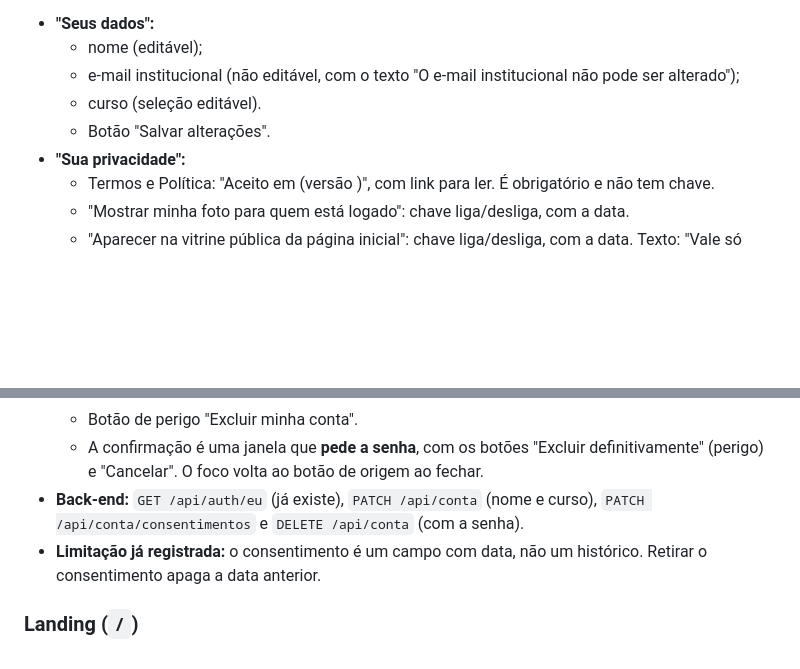
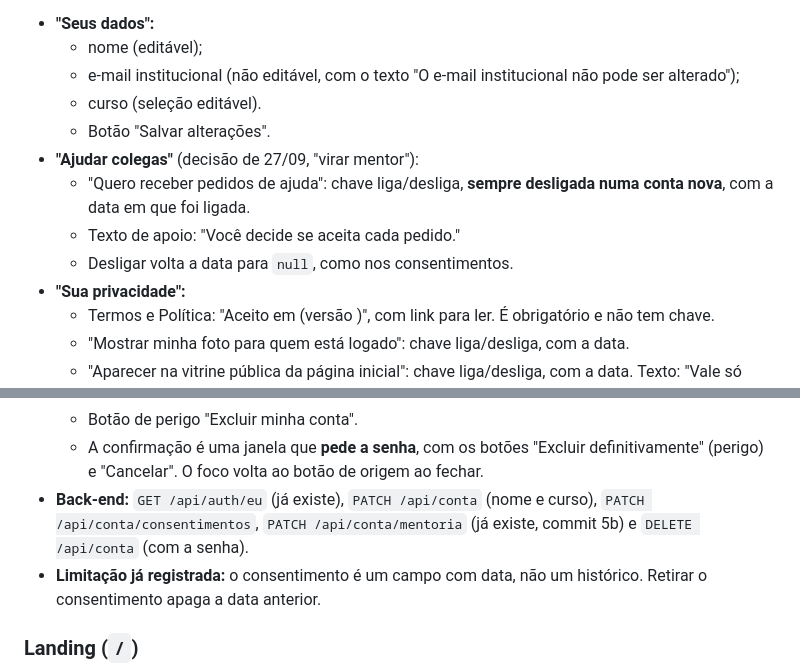
Before and after one commit to lucardosoc27/cimatec-estudos, a Markdown page: docs/ESPECIFICACAO-TELAS.md, 2 parts joined by grey strips. Rendered like a GitHub page; blank space fills up the shorter version.

```diff
--- a/docs/ESPECIFICACAO-TELAS.md
+++ b/docs/ESPECIFICACAO-TELAS.md
@@ -317,6 +317,10 @@ Existe para a Política de Privacidade ser verdadeira: os direitos do titular (v
   - e-mail institucional (não editável, com o texto "O e-mail institucional não pode ser alterado");
   - curso (seleção editável).
   - Botão "Salvar alterações".
+- **"Ajudar colegas"** (decisão de 27/09, "virar mentor"):
+  - "Quero receber pedidos de ajuda": chave liga/desliga, **sempre desligada numa conta nova**, com a data em que foi ligada.
+  - Texto de apoio: "Você decide se aceita cada pedido."
+  - Desligar volta a data para `null`, como nos consentimentos.
 - **"Sua privacidade":**
   - Termos e Política: "Aceito em <data> (versão <n>)", com link para ler. É obrigatório e não tem chave.
   - "Mostrar minha foto para quem está logado": chave liga/desliga, com a data.
@@ -327,7 +331,7 @@ Existe para a Política de Privacidade ser verdadeira: os direitos do titular (v
   - O texto das consequências: "Seus dados e pedidos são apagados. Sessões já aceitas são canceladas e o mentor é avisado."
   - Botão de perigo "Excluir minha conta".
   - A confirmação é uma janela que **pede a senha**, com os botões "Excluir definitivamente" (perigo) e "Cancelar". O foco volta ao botão de origem ao fechar.
-- **Back-end:** `GET /api/auth/eu` (já existe), `PATCH /api/conta` (nome e curso), `PATCH /api/conta/consentimentos` e `DELETE /api/conta` (com a senha).
+- **Back-end:** `GET /api/auth/eu` (já existe), `PATCH /api/conta` (nome e curso), `PATCH /api/conta/consentimentos`, `PATCH /api/conta/mentoria` (já existe, commit 5b) e `DELETE /api/conta` (com a senha).
 - **Limitação já registrada:** o consentimento é um campo com data, não um histórico. Retirar o consentimento apaga a data anterior.
 
 ### Landing (`/`)
```
Also changed, not shown: docs/plano-commits-backend.md (+29 -9 lines).
